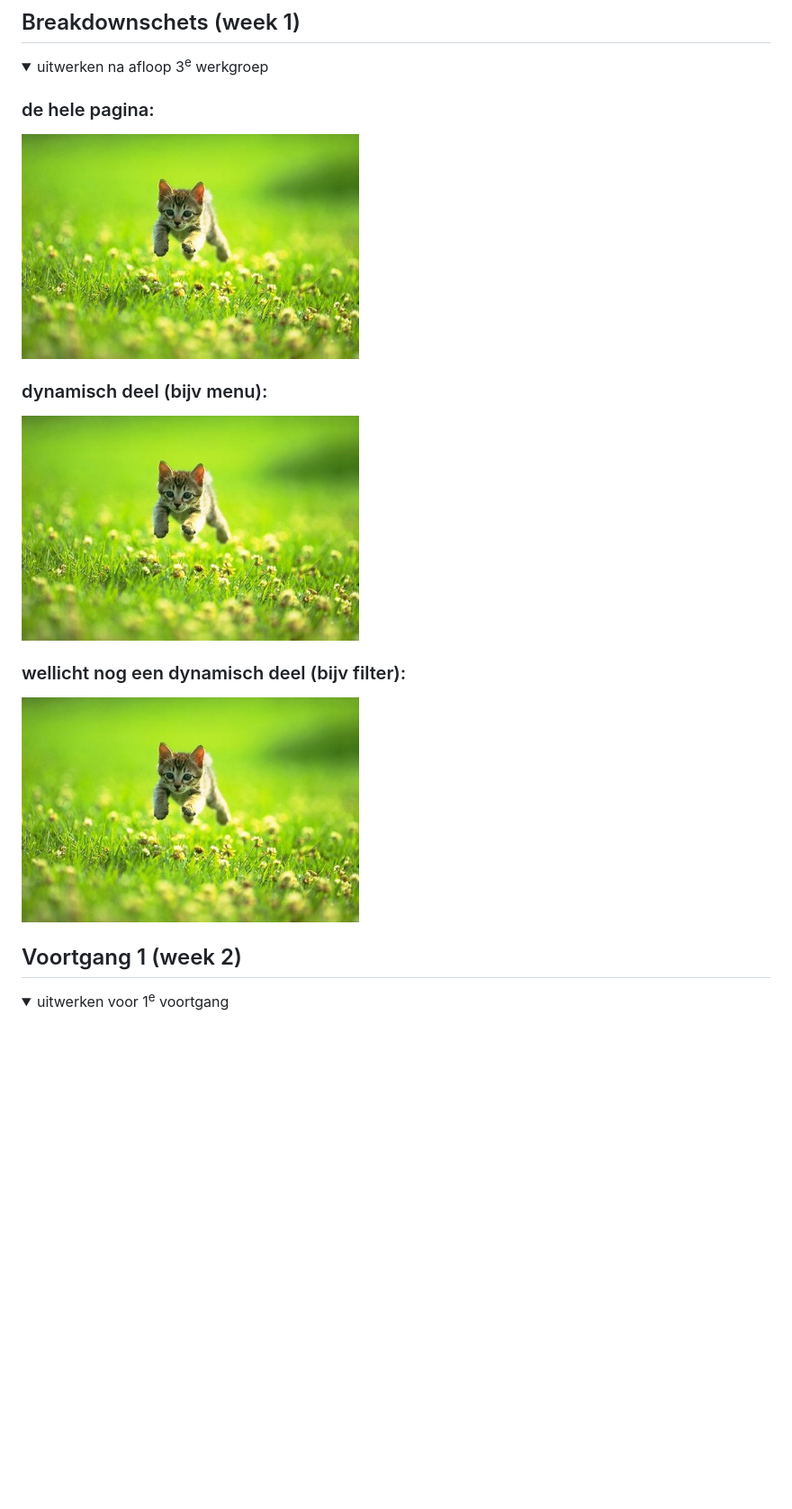
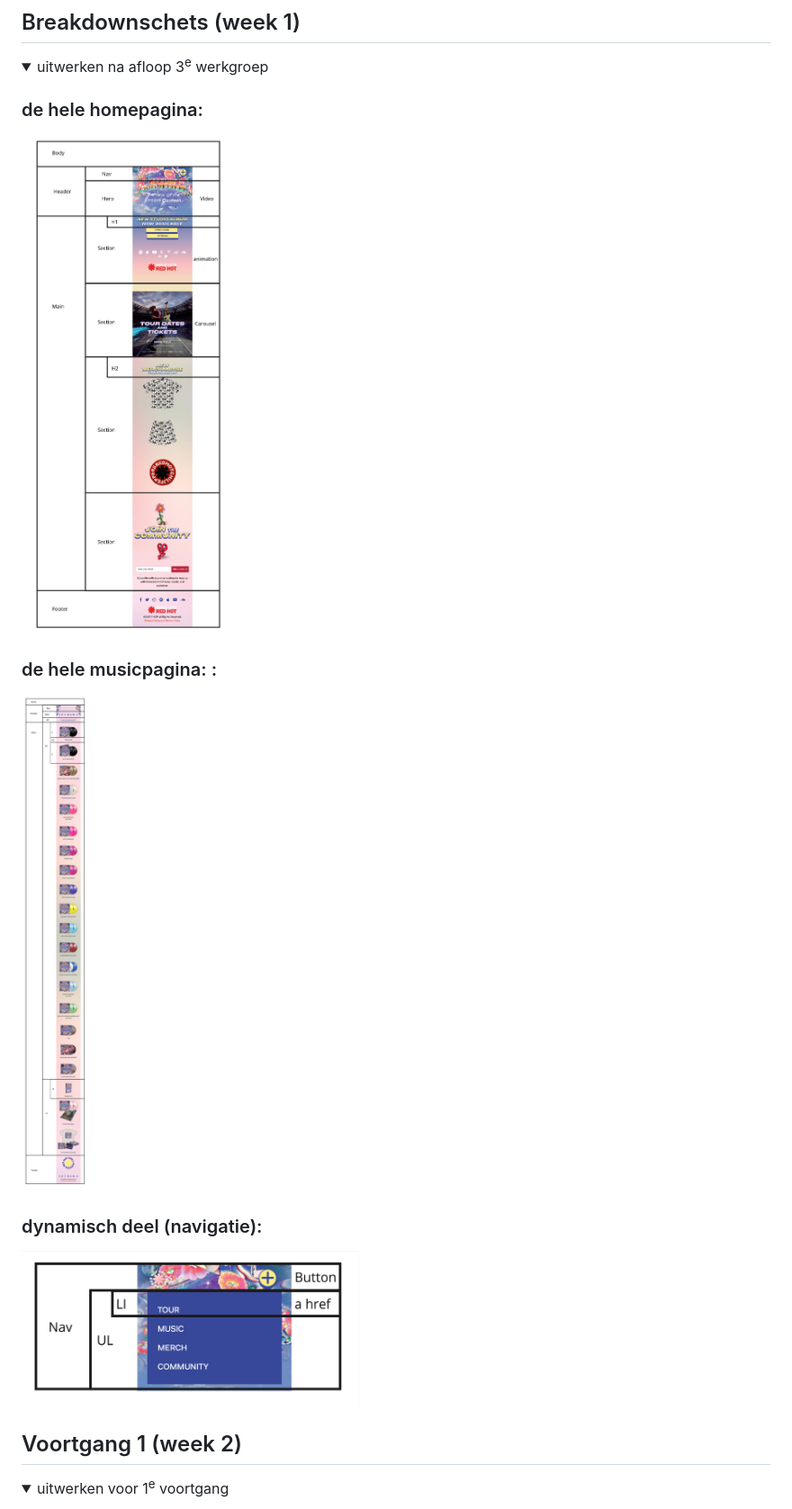
Before and after one commit to Sindydj/FED, a Markdown page: README.md, the part around the change. Shown: that part at 90% size. GitHub-like rendering; pictures changed too: readme-images/breakdown_home_mobile.jpg (added), readme-images/breakdown_music_mobile.jpg (added), readme-images/breakdown_nav_mobile.jpg (added); folded sections open; blank space fills up the shorter version.

Commit message:
breakdown

```diff
--- a/README.md
+++ b/README.md
@@ -167,14 +167,16 @@ echt niet handig en toegangelijk. </li>
 <details>
   <summary>uitwerken na afloop 3<sup>e</sup> werkgroep</summary>
 
-  ### de hele pagina:
-  <img src="readme-images/dummy-plaatje.jpg" width="375px" alt="breakdown van de hele pagina">
+  ### de hele homepagina:
+  <img src="readme-images/breakdown_home_mobile.jpg" width="375px" alt="breakdown van de hele homepagina">
 
-  ### dynamisch deel (bijv menu):
-  <img src="readme-images/dummy-plaatje.jpg" width="375px" alt="breakdown van een dynamisch deel">
+   ### de hele musicpagina: :
+  <img src="readme-images/breakdown_music_mobile.jpg" width="375px" alt="breakdown van de hele musicpagina">
 
-  ### wellicht nog een dynamisch deel (bijv filter):
-  <img src="readme-images/dummy-plaatje.jpg" width="375px" alt="breakdown van nog een dynamisch deel">
+  ### dynamisch deel (navigatie):
+  <img src="readme-images/breakdown_nav_mobile.jpg" width="375px" alt="breakdown van de navigatie">
+
+
 
 </details>
 
```
Also changed, not shown: img/background.jpeg (added), 10 other files.
